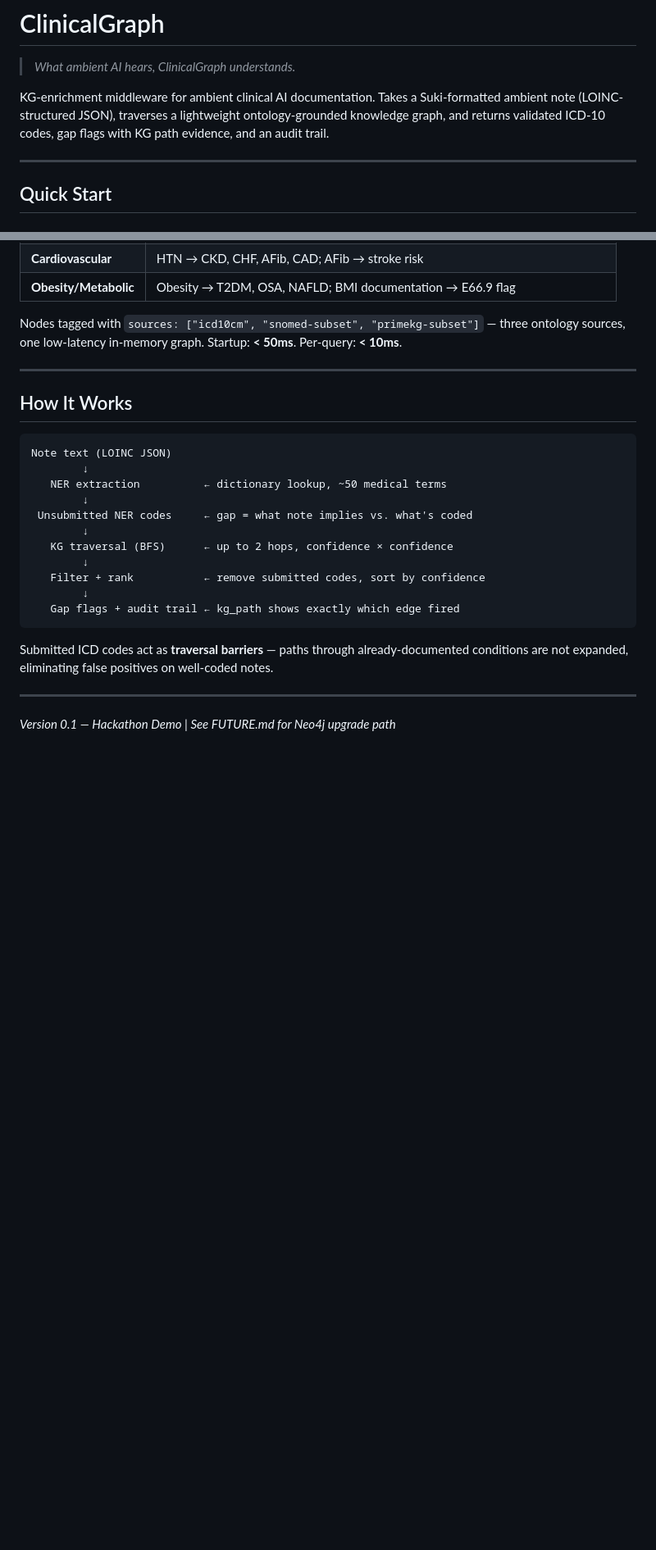
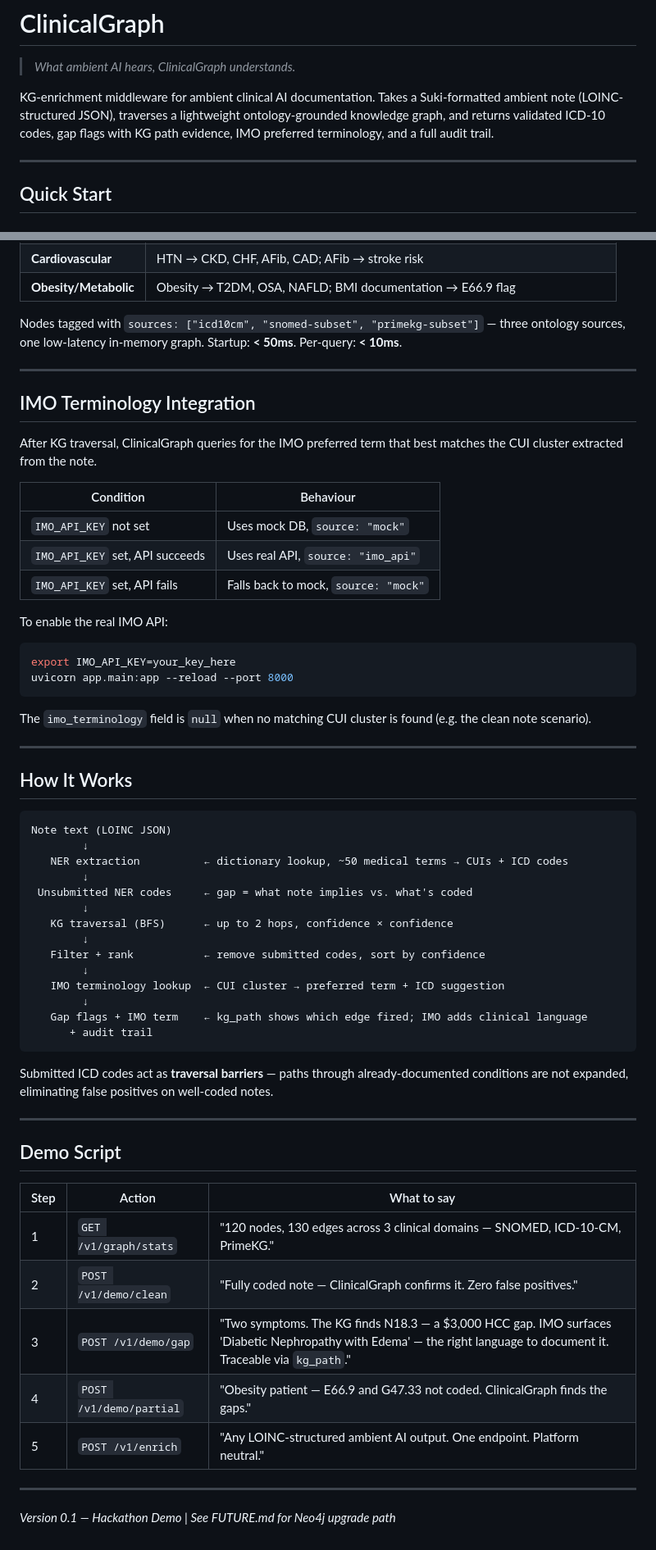
Before and after one commit to Rouge-AI/clinicgraph-enrichment, a Markdown page: README.md, 2 parts joined by grey strips. Shown at 82% size. GitHub-like rendering; blank space fills up the shorter version.

Commit message:
Readme update only

````diff
--- a/README.md
+++ b/README.md
@@ -2,7 +2,7 @@
 
 > *What ambient AI hears, ClinicalGraph understands.*
 
-KG-enrichment middleware for ambient clinical AI documentation. Takes a Suki-formatted ambient note (LOINC-structured JSON), traverses a lightweight ontology-grounded knowledge graph, and returns validated ICD-10 codes, gap flags with KG path evidence, and an audit trail.
+KG-enrichment middleware for ambient clinical AI documentation. Takes a Suki-formatted ambient note (LOINC-structured JSON), traverses a lightweight ontology-grounded knowledge graph, and returns validated ICD-10 codes, gap flags with KG path evidence, IMO preferred terminology, and a full audit trail.
 
 ---
 
@@ -243,12 +263,33 @@ Nodes tagged with `sources: ["icd10cm", "snomed-subset", "primekg-subset"]` —
 
 ---
 
+## IMO Terminology Integration
+
+After KG traversal, ClinicalGraph queries for the IMO preferred term that best matches the CUI cluster extracted from the note.
+
+| Condition | Behaviour |
+|---|---|
+| `IMO_API_KEY` not set | Uses mock DB, `source: "mock"` |
+| `IMO_API_KEY` set, API succeeds | Uses real API, `source: "imo_api"` |
+| `IMO_API_KEY` set, API fails | Falls back to mock, `source: "mock"` |
+
+To enable the real IMO API:
+
+```bash
+export IMO_API_KEY=your_key_here
+uvicorn app.main:app --reload --port 8000
+```
+
+The `imo_terminology` field is `null` when no matching CUI cluster is found (e.g. the clean note scenario).
+
+---
+
 ## How It Works
 
 ```
 Note text (LOINC JSON)
         ↓
-   NER extraction          ← dictionary lookup, ~50 medical terms
+   NER extraction          ← dictionary lookup, ~50 medical terms → CUIs + ICD codes
         ↓
  Unsubmitted NER codes     ← gap = what note implies vs. what's coded
         ↓
@@ -256,11 +297,26 @@ Note text (LOINC JSON)
         ↓
    Filter + rank           ← remove submitted codes, sort by confidence
         ↓
-   Gap flags + audit trail ← kg_path shows exactly which edge fired
+   IMO terminology lookup  ← CUI cluster → preferred term + ICD suggestion
+        ↓
+   Gap flags + IMO term    ← kg_path shows which edge fired; IMO adds clinical language
+      + audit trail
 ```
 
 Submitted ICD codes act as **traversal barriers** — paths through already-documented conditions are not expanded, eliminating false positives on well-coded notes.
 
 ---
 
+## Demo Script
+
+| Step | Action | What to say |
+|---|---|---|
+| 1 | `GET /v1/graph/stats` | "120 nodes, 130 edges across 3 clinical domains — SNOMED, ICD-10-CM, PrimeKG." |
+| 2 | `POST /v1/demo/clean` | "Fully coded note — ClinicalGraph confirms it. Zero false positives." |
+| 3 | `POST /v1/demo/gap` | "Two symptoms. The KG finds N18.3 — a $3,000 HCC gap. IMO surfaces 'Diabetic Nephropathy with Edema' — the right language to document it. Traceable via `kg_path`." |
+| 4 | `POST /v1/demo/partial` | "Obesity patient — E66.9 and G47.33 not coded. ClinicalGraph finds the gaps." |
+| 5 | `POST /v1/enrich` | "Any LOINC-structured ambient AI output. One endpoint. Platform neutral." |
+
+---
+
 *Version 0.1 — Hackathon Demo | See FUTURE.md for Neo4j upgrade path*
````
Also changed, not shown: other parts of README.md (+55 -35 lines).
